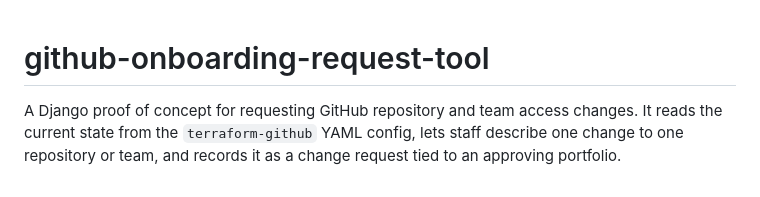
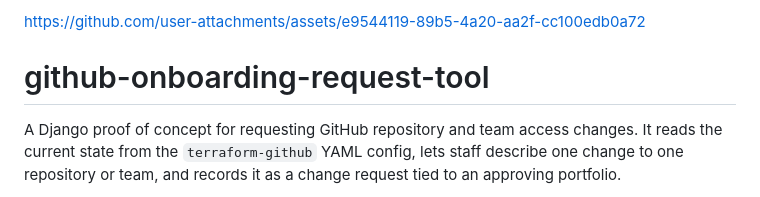
Before and after one commit to lgarvey/github-onboarding-request-tool, a Markdown page: README.md, the part around the change. Drawn GitHub-style.

Commit message:
Add the video to the README
Add the video to the README

```diff
--- a/README.md
+++ b/README.md
@@ -1,3 +1,7 @@
+
+
+https://github.com/user-attachments/assets/e9544119-89b5-4a20-aa2f-cc100edb0a72
+
 # github-onboarding-request-tool
 
 A Django proof of concept for requesting GitHub repository and team access changes. It reads the
```
